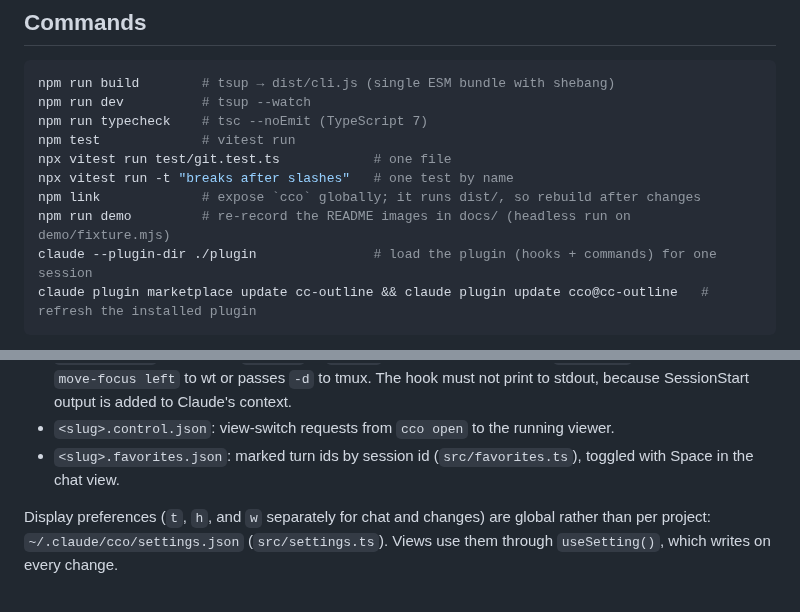
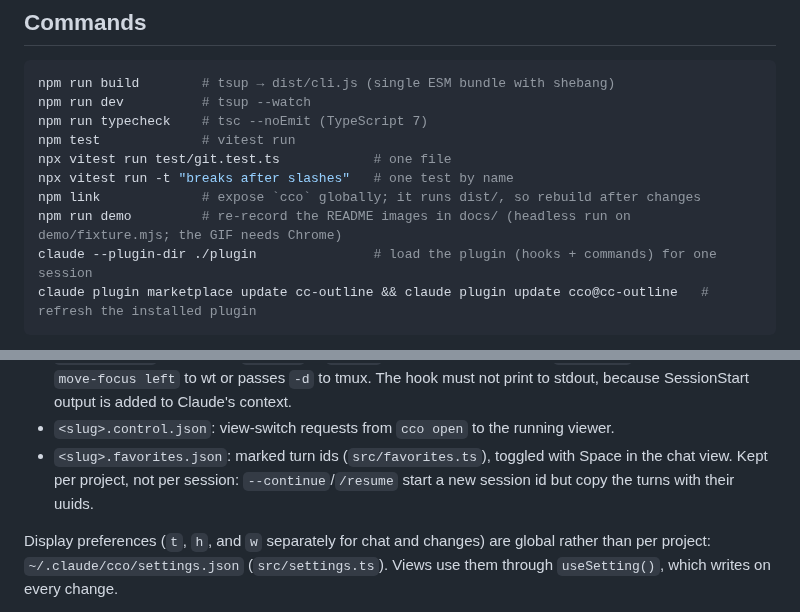
Before and after one commit to hopp1395/cc-outline, a Markdown page: CLAUDE.md, 2 parts joined by grey strips. GitHub-like rendering.

````diff
--- a/CLAUDE.md
+++ b/CLAUDE.md
@@ -16,7 +16,7 @@ npm test             # vitest run
 npx vitest run test/git.test.ts            # one file
 npx vitest run -t "breaks after slashes"   # one test by name
 npm link             # expose `cco` globally; it runs dist/, so rebuild after changes
-npm run demo         # re-record the README images in docs/ (headless run on demo/fixture.mjs)
+npm run demo         # re-record the README images in docs/ (headless run on demo/fixture.mjs; the GIF needs Chrome)
 claude --plugin-dir ./plugin               # load the plugin (hooks + commands) for one session
 claude plugin marketplace update cc-outline && claude plugin update cco@cc-outline   # refresh the installed plugin
 ```
@@ -38,7 +38,7 @@ The plugin is installed from this repo, which is its own marketplace (`.claude-p
 - `<slug>.viewer.json`: pid and current view of the running viewer. `cco open` checks it and reuses a live viewer instead of opening a second pane.
 - `<slug>.restore.json`: whether a viewer was running at `SessionEnd`, and with which view. On `SessionStart` with source `startup` or `resume`, the hook reopens it with `keepFocus`, which sends a `move-focus left` to wt or passes `-d` to tmux. The hook must not print to stdout, because SessionStart output is added to Claude's context.
 - `<slug>.control.json`: view-switch requests from `cco open` to the running viewer.
-- `<slug>.favorites.json`: marked turn ids by session id (`src/favorites.ts`), toggled with Space in the chat view.
+- `<slug>.favorites.json`: marked turn ids (`src/favorites.ts`), toggled with Space in the chat view. Kept per project, not per session: `--continue`/`/resume` start a new session id but copy the turns with their uuids.
 
 Display preferences (`t`, `h`, and `w` separately for chat and changes) are global rather than per project: `~/.claude/cco/settings.json` (`src/settings.ts`). Views use them through `useSetting()`, which writes on every change.
 
````
Also changed, not shown: README.md (+4 -4 lines), docs/demo.gif (added), 5 other files.
